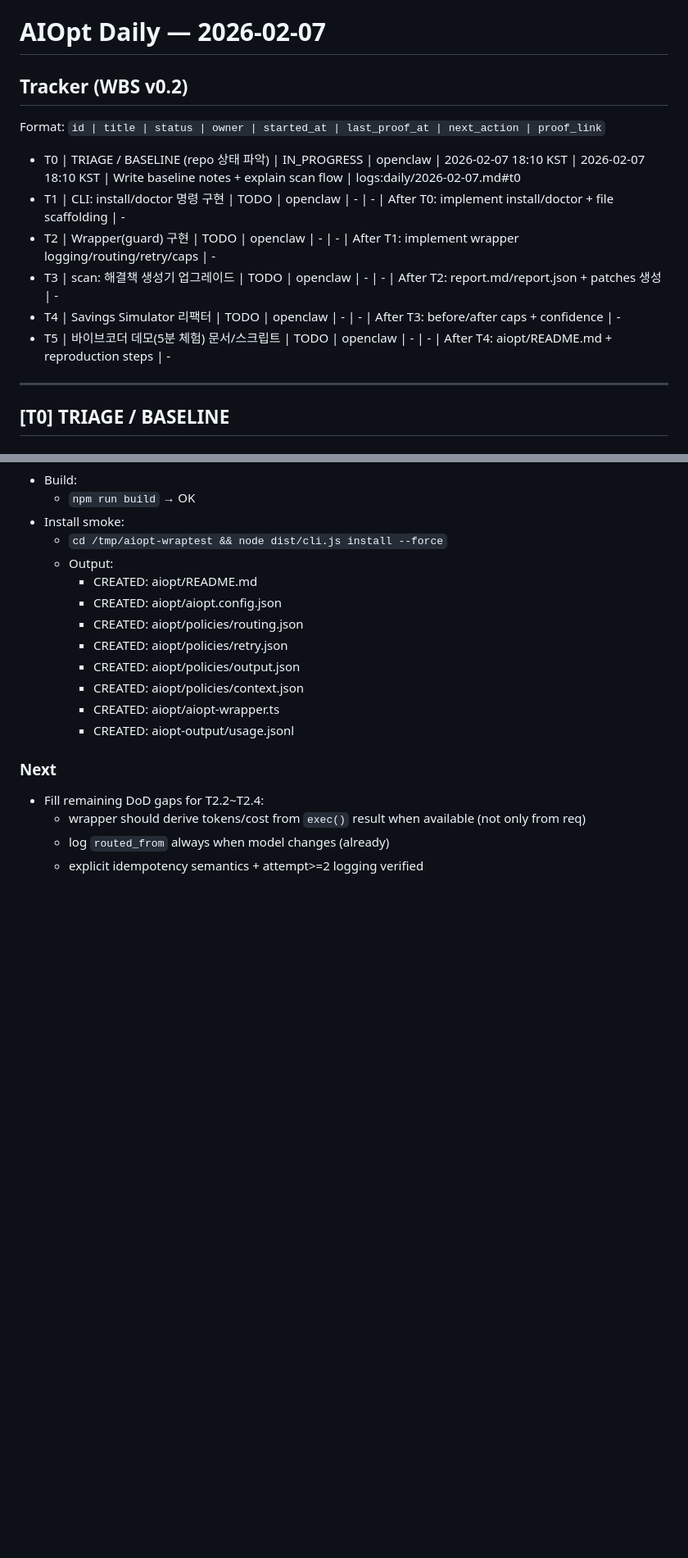
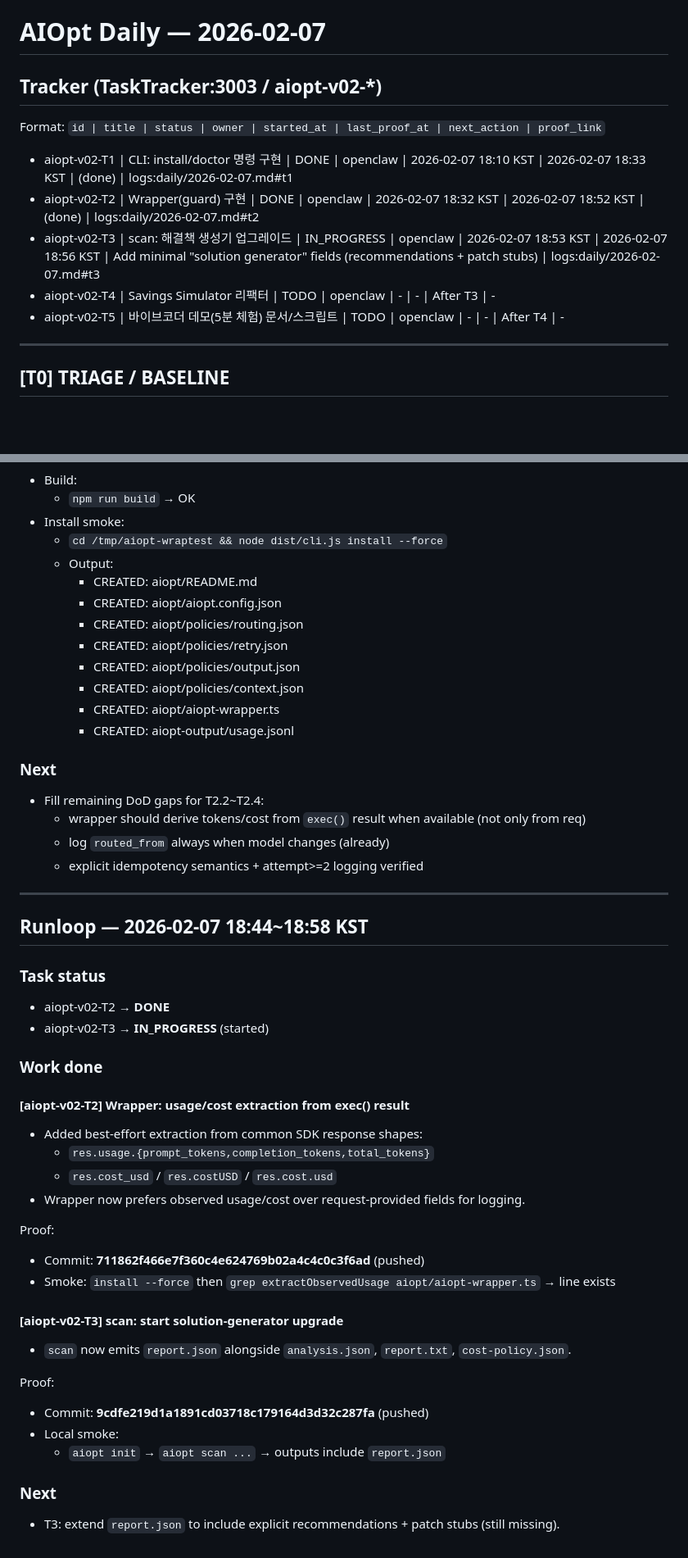
Before and after one commit to tkddlr0716-collab/aiopt, a Markdown page: daily/2026-02-07.md, 2 parts joined by grey strips. Shown at 82% size. GitHub-like rendering; blank space fills up the shorter version.

Commit message:
chore(daily): update runloop proof + tracker statuses

```diff
--- a/daily/2026-02-07.md
+++ b/daily/2026-02-07.md
@@ -1,14 +1,13 @@
 # AIOpt Daily — 2026-02-07
 
-## Tracker (WBS v0.2)
+## Tracker (TaskTracker:3003 / aiopt-v02-*)
 Format: `id | title | status | owner | started_at | last_proof_at | next_action | proof_link`
 
-- T0 | TRIAGE / BASELINE (repo 상태 파악) | IN_PROGRESS | openclaw | 2026-02-07 18:10 KST | 2026-02-07 18:10 KST | Write baseline notes + explain scan flow | logs:daily/2026-02-07.md#t0
-- T1 | CLI: install/doctor 명령 구현 | TODO | openclaw | - | - | After T0: implement install/doctor + file scaffolding | -
-- T2 | Wrapper(guard) 구현 | TODO | openclaw | - | - | After T1: implement wrapper logging/routing/retry/caps | -
-- T3 | scan: 해결책 생성기 업그레이드 | TODO | openclaw | - | - | After T2: report.md/report.json + patches 생성 | -
-- T4 | Savings Simulator 리팩터 | TODO | openclaw | - | - | After T3: before/after caps + confidence | -
-- T5 | 바이브코더 데모(5분 체험) 문서/스크립트 | TODO | openclaw | - | - | After T4: aiopt/README.md + reproduction steps | -
+- aiopt-v02-T1 | CLI: install/doctor 명령 구현 | DONE | openclaw | 2026-02-07 18:10 KST | 2026-02-07 18:33 KST | (done) | logs:daily/2026-02-07.md#t1
+- aiopt-v02-T2 | Wrapper(guard) 구현 | DONE | openclaw | 2026-02-07 18:32 KST | 2026-02-07 18:52 KST | (done) | logs:daily/2026-02-07.md#t2
+- aiopt-v02-T3 | scan: 해결책 생성기 업그레이드 | IN_PROGRESS | openclaw | 2026-02-07 18:53 KST | 2026-02-07 18:56 KST | Add minimal "solution generator" fields (recommendations + patch stubs) | logs:daily/2026-02-07.md#t3
+- aiopt-v02-T4 | Savings Simulator 리팩터 | TODO | openclaw | - | - | After T3 | -
+- aiopt-v02-T5 | 바이브코더 데모(5분 체험) 문서/스크립트 | TODO | openclaw | - | - | After T4 | -
 
 ---
 
@@ -120,3 +119,32 @@ Created paths (sample run):
   - wrapper should derive tokens/cost from `exec()` result when available (not only from req)
   - log `routed_from` always when model changes (already)
   - explicit idempotency semantics + attempt>=2 logging verified
+
+---
+
+## Runloop — 2026-02-07 18:44~18:58 KST
+### Task status
+- aiopt-v02-T2 → **DONE**
+- aiopt-v02-T3 → **IN_PROGRESS** (started)
+
+### Work done
+#### [aiopt-v02-T2] Wrapper: usage/cost extraction from exec() result
+- Added best-effort extraction from common SDK response shapes:
+  - `res.usage.{prompt_tokens,completion_tokens,total_tokens}`
+  - `res.cost_usd` / `res.costUSD` / `res.cost.usd`
+- Wrapper now prefers observed usage/cost over request-provided fields for logging.
+
+Proof:
+- Commit: **711862f466e7f360c4e624769b02a4c4c0c3f6ad** (pushed)
+- Smoke: `install --force` then `grep extractObservedUsage aiopt/aiopt-wrapper.ts` → line exists
+
+#### [aiopt-v02-T3] scan: start solution-generator upgrade
+- `scan` now emits `report.json` alongside `analysis.json`, `report.txt`, `cost-policy.json`.
+
+Proof:
+- Commit: **9cdfe219d1a1891cd03718c179164d3d32c287fa** (pushed)
+- Local smoke:
+  - `aiopt init` → `aiopt scan ...` → outputs include `report.json`
+
+### Next
+- T3: extend `report.json` to include explicit recommendations + patch stubs (still missing).
```
